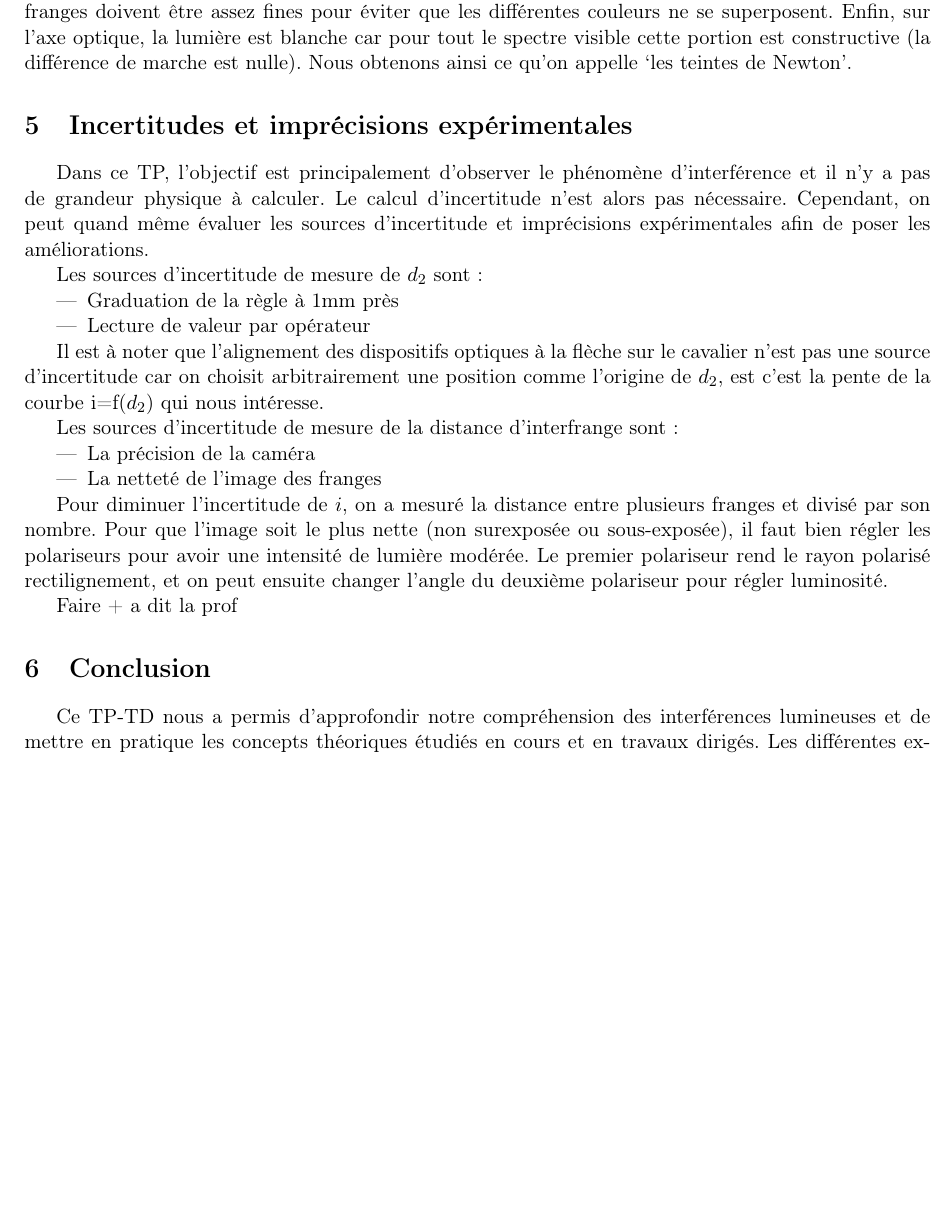
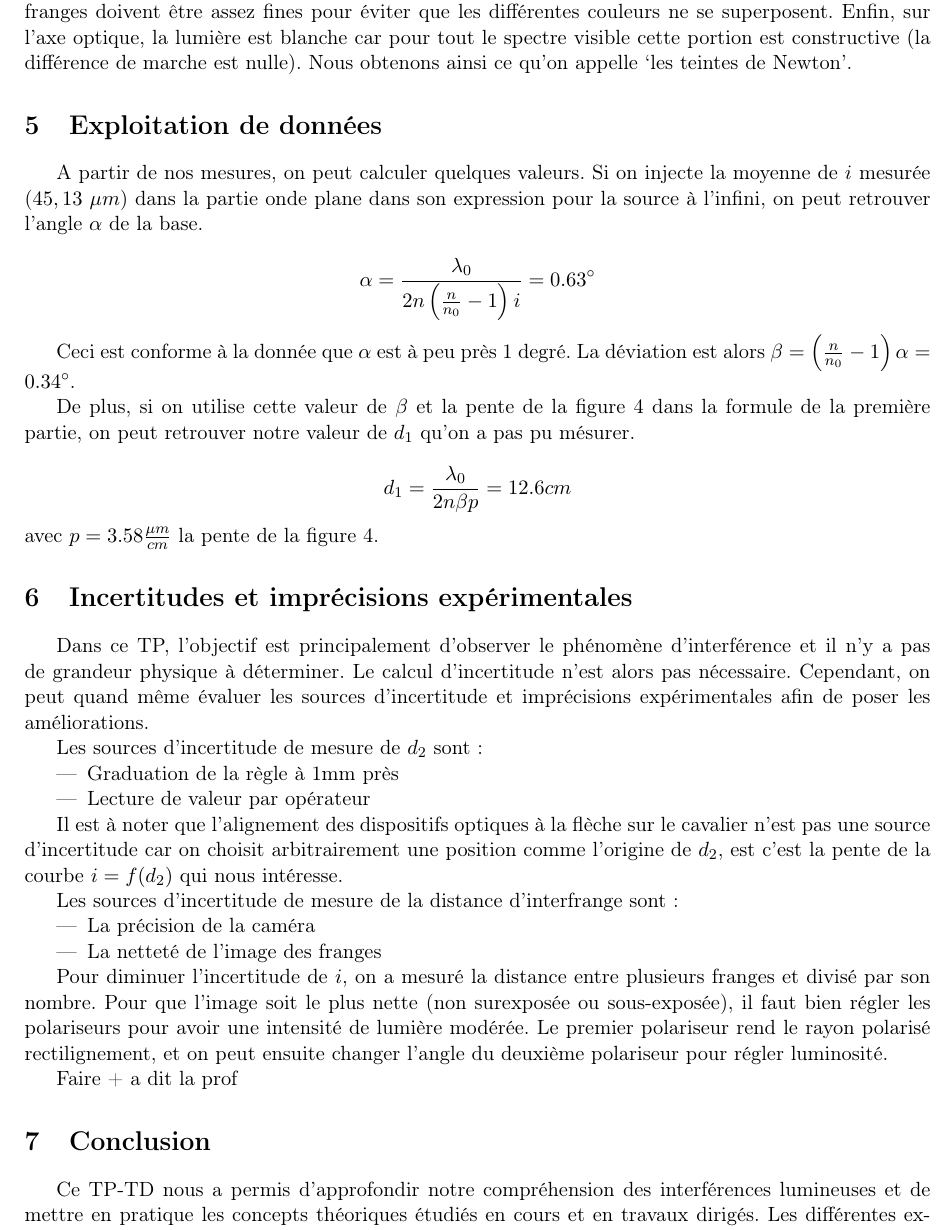
Before and after one commit to Snow-tear/Rapport-TPTD2, a LaTeX document (Rapport.tex): part of page 4 of 4 before the commit and part of page 4 of 5 after it, cut so that both start at the same text, the shorter picture padded with empty space. Compiled offline with pdfLaTeX.

Commit message:
exploitation des données

```diff
--- a/Rapport.tex
+++ b/Rapport.tex
@@ -151,8 +150,24 @@ Si on regarde l'expression de la distance interfrange, on peut voir que $i$ est
 
 Afin de constater un maximum de couleurs différentes, il est cependant important de noter que les franges doivent être assez fines pour éviter que les différentes couleurs ne se superposent. Enfin, sur l'axe optique, la lumière est blanche car pour tout le spectre visible cette portion est constructive (la différence de marche est nulle). Nous obtenons ainsi ce qu'on appelle ‘les teintes de Newton'.
 
+\section{Exploitation de données}
+A partir de nos mesures, on peut calculer quelques valeurs. Si on injecte la moyenne de $i$ mesurée ($45,13\ \mu m$) dans la partie onde plane dans son expression pour la source à l'infini, on peut retrouver l'angle $\alpha$ de la base.
+
+$$
+    \alpha =  \frac{\lambda_0}{2n\left(\frac{n}{n_0}-1\right)i} = 0.63^\circ
+$$
+
+Ceci est conforme à la donnée que $\alpha$ est à peu près 1 degré. La déviation est alors $\beta=\left(\frac{n}{n_0}-1\right)\alpha=0.34^\circ$.
+
+De plus, si on utilise cette valeur de $\beta$ et la pente de la figure \ref{courbe1} dans la formule de la première partie, on peut retrouver notre valeur de $d_1$ qu'on a pas pu mésurer.
+
+$$
+    d_1 =  \frac{\lambda_0}{2n\beta p} = 12.6 cm
+$$
+avec $p=3.58 \frac{\mu m}{cm}$ la pente de la figure \ref{courbe1}.
+
 \section{Incertitudes et imprécisions expérimentales}
-Dans ce TP, l'objectif est principalement d'observer le phénomène d'interférence et il n'y a pas de grandeur physique à calculer. Le calcul d'incertitude n'est alors pas nécessaire. Cependant, on peut quand même évaluer les sources d'incertitude et imprécisions expérimentales afin de poser les améliorations.
+Dans ce TP, l'objectif est principalement d'observer le phénomène d'interférence et il n'y a pas de grandeur physique à déterminer. Le calcul d'incertitude n'est alors pas nécessaire. Cependant, on peut quand même évaluer les sources d'incertitude et imprécisions expérimentales afin de poser les améliorations.
 
 Les sources d'incertitude de mesure de $d_2$ sont :
 \begin{itemize}
@@ -160,7 +175,7 @@ Les sources d'incertitude de mesure de $d_2$ sont :
     \item Lecture de valeur par opérateur
 \end{itemize}
 
-Il est à noter que l'alignement des dispositifs optiques à la flèche sur le cavalier n'est pas une source d'incertitude car on choisit arbitrairement une position comme l'origine de $d_2$, est c'est la pente de la courbe i=f($d_2$) qui nous intéresse.
+Il est à noter que l'alignement des dispositifs optiques à la flèche sur le cavalier n'est pas une source d'incertitude car on choisit arbitrairement une position comme l'origine de $d_2$, est c'est la pente de la courbe $i=f(d_2)$ qui nous intéresse.
 
 Les sources d'incertitude de mesure de la distance d'interfrange sont :
 \begin{itemize}
```
Also changed, not shown: Rapport.pdf, Rapport.tex (1 more changed lines), 5 other files.
